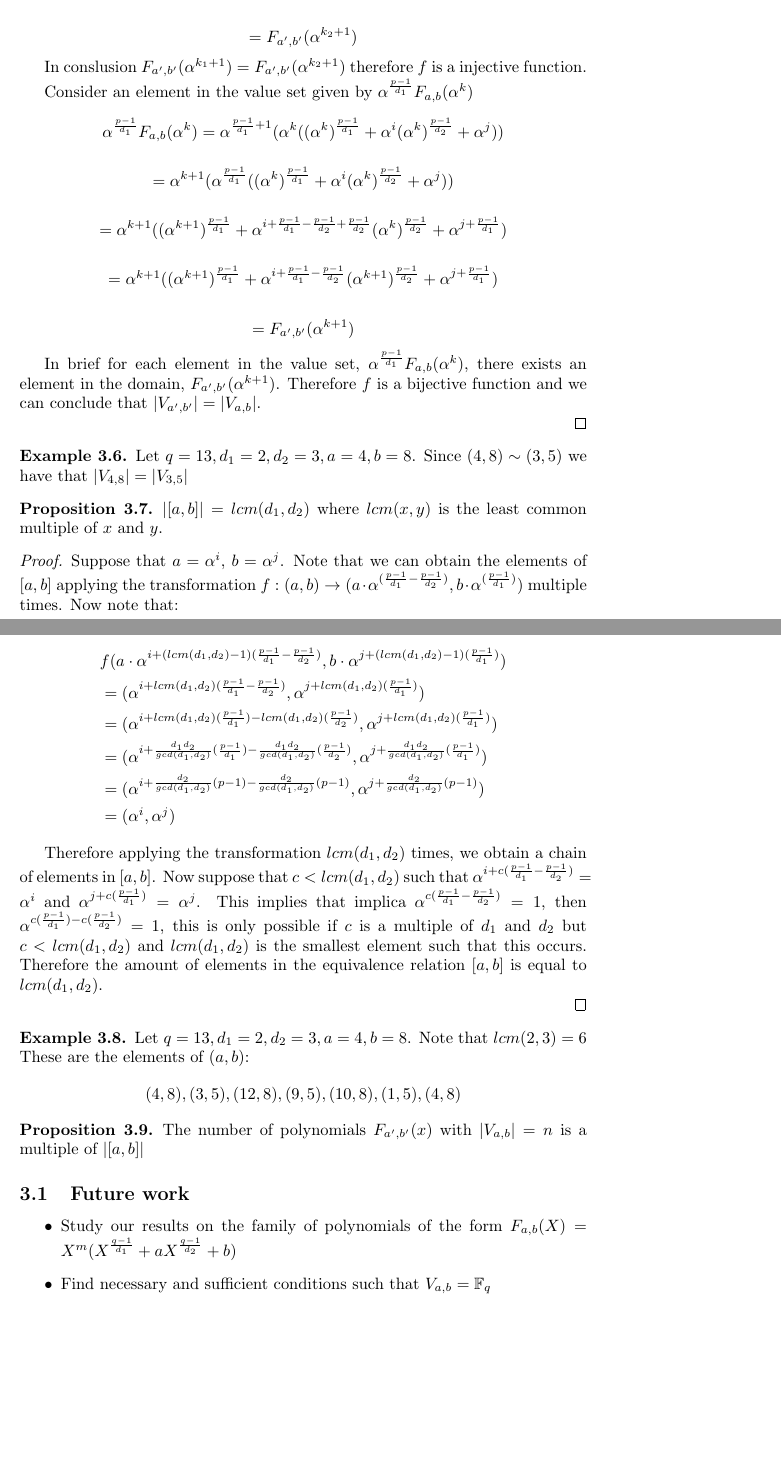
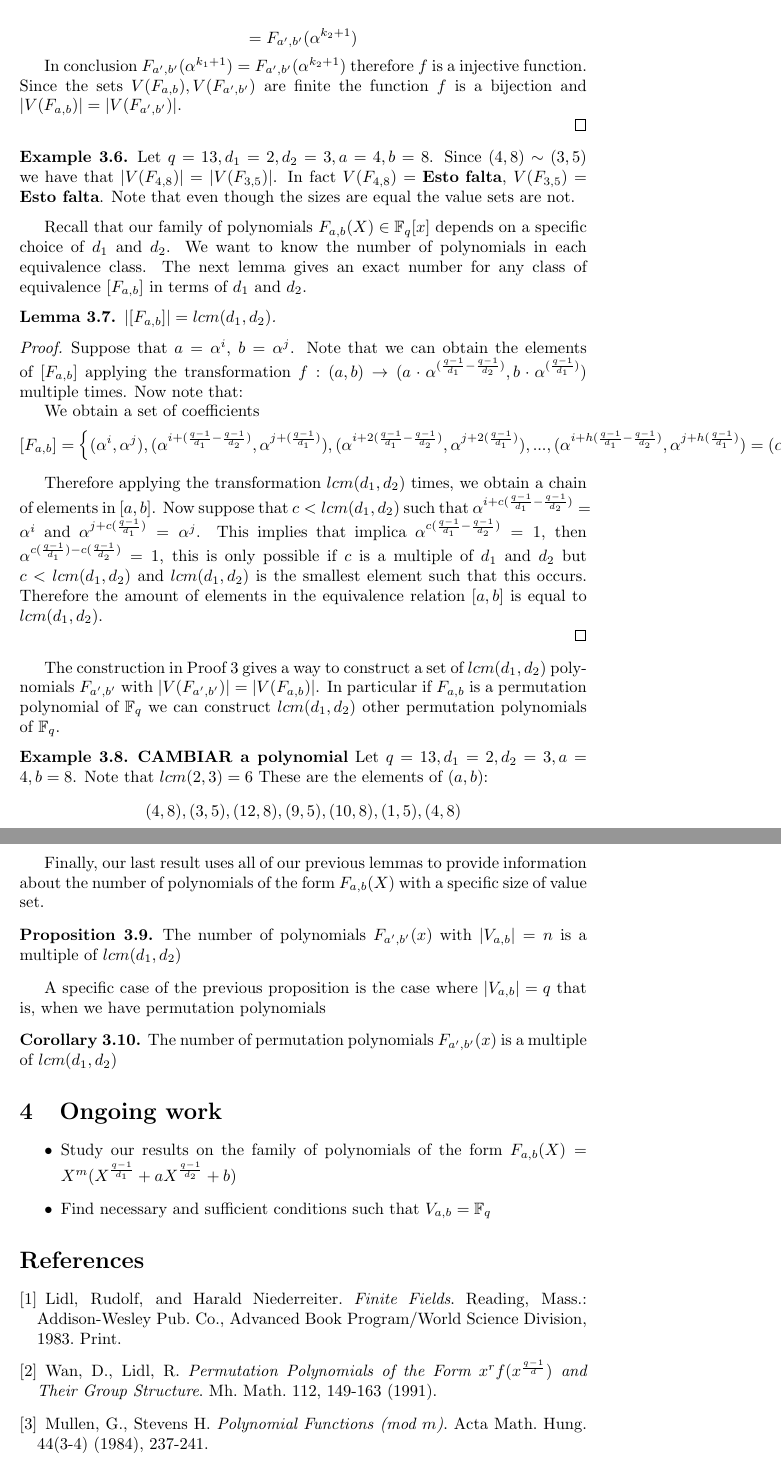
Before and after one commit to chrisrodz/PP-Research, a LaTeX paper (JMM/technical_report.tex): two parts of pages 4 and 5 of 5 before the commit and two parts of pages 5 and 6 of 6 after it, joined at a grey line, cut so that both start at the same text, the shorter picture padded with empty space. Compiled offline with pdfLaTeX.

Commit message:
Cambios de Ive

```diff
--- a/JMM/technical_report.tex
+++ b/JMM/technical_report.tex
@@ -216 +234,2 @@ Note that a polynomial $f(x)$ defined over $\mathbb{F}_{q}$ is a permutation pol
 
+  $$= \alpha^{k_2+1}((\alpha^{k_2 + 1})^{\frac{q-1}{d_1}} + \alpha^{i + \frac{q-1}{d_1} - \frac{q-1}{d_2}}(\alpha^{k_2 + 1})^{\frac{q-1}{d_2}} + \alpha^{j + \frac{q-1}{d_1}})$$
@@ -218,64 +236,57 @@ Note that a polynomial $f(x)$ defined over $\mathbb{F}_{q}$ is a permutation pol
 
   $$= F_{a', b'}(\alpha^{k_2+1})$$
 
-  In conslusion $F_{a', b'}(\alpha^{k_1+1}) = F_{a', b'}(\alpha^{k_2+1})$ therefore $f$ is a injective function.
-
-  Consider an element in the value set given by $\alpha^{\frac{p-1}{d_1}}F_{a, b}(\alpha^k)$
-
-  $$\alpha^{\frac{p-1}{d_1}}F_{a, b}(\alpha^k) = \alpha^{\frac{p-1}{d_1}+1}(\alpha^{k}((\alpha^{k})^{\frac{p-1}{d_1}} + \alpha^{i}(\alpha^{k})^{\frac{p-1}{d_2}} + \alpha^{j}))$$
-
-  $$ = \alpha^{k+1}(\alpha^{\frac{p-1}{d_1}}((\alpha^{k})^{\frac{p-1}{d_1}} + \alpha^{i}(\alpha^{k})^{\frac{p-1}{d_2}} + \alpha^{j}))$$
-
-  $$ = \alpha^{k+1}((\alpha^{k + 1})^{\frac{p-1}{d_1}} + \alpha^{i + \frac{p-1}{d_1} - \frac{p-1}{d_2} + \frac{p-1}{d_2}}(\alpha^{k})^{\frac{p-1}{d_2}} + \alpha^{j + \frac{p-1}{d_1}})$$
-
-  $$= \alpha^{k+1}((\alpha^{k + 1})^{\frac{p-1}{d_1}} + \alpha^{i + \frac{p-1}{d_1} - \frac{p-1}{d_2}}(\alpha^{k + 1})^{\frac{p-1}{d_2}} + \alpha^{j + \frac{p-1}{d_1}})$$
-
-  $$= F_{a', b'}(\alpha^{k+1})$$
-
-  In brief for each element in the value set, $\alpha^{\frac{p-1}{d_1}}F_{a, b}(\alpha^k)$, there exists an element in the domain, $F_{a', b'}(\alpha^{k+1})$. Therefore $f$ is a bijective function and we can conclude that $|V_{a', b'}| = |V_{a, b}|$.
+  In conclusion $F_{a', b'}(\alpha^{k_1+1}) = F_{a', b'}(\alpha^{k_2+1})$ therefore $f$ is a injective function. Since the sets $V(F_{a,b}), V(F_{a',b'})$ are finite the function $f$ is a bijection and $|V(F_{a,b})| = |V(F_{a',b'})|$.
 
 \end{proof}
 
  \begin{example}
-    Let $q = 13, d_1 = 2, d_2 = 3, a = 4, b = 8$. Since $(4,8) \sim (3,5)$ we have that $|V_{4, 8}| = |V_{3, 5}|$
+    Let $q = 13, d_1 = 2, d_2 = 3, a = 4, b = 8$. Since $(4,8) \sim (3,5)$ we have that $|V(F_{4, 8})| = |V(F_{3, 5})|$. In fact $V(F_{4, 8}) = \mbox{\textbf{Esto falta}}$, $V(F_{3, 5}) = \mbox{\textbf{Esto falta}}$. Note that even though the sizes are equal the value sets are not.
   \end{example}
 
-\begin{prop}
+Recall that our family of polynomials $F_{a,b}(X) \in \mathbb{F}_{q}[x]$ depends on a specific choice of $d_1$ and $d_2$. We want to know the number of polynomials in each equivalence class. The next lemma gives an exact number for any class of equivalence $[F_{a,b}]$ in terms of $d_1$ and $d_2$.
 
-  $|[a, b]| = lcm(d_1,d_2)$ where $lcm(x,y)$ is the least common multiple of $x$ and $y$.
+\begin{lemma}
 
-\end{prop}
+  $|[F_{a, b}]| = lcm(d_1,d_2)$.
 
-\begin{proof}
+\end{lemma}
 
-  Suppose that $a=\alpha^i$, $b=\alpha^j$. Note that we can obtain the elements of $[a,b]$ applying the transformation $f:(a,b) \rightarrow ( a\cdot\alpha^{(\frac{p-1}{d_1} - \frac{p-1}{d_2})}, b\cdot\alpha^{(\frac{p-1}{d_1})} )$ multiple times. Now note that:
+\begin{proof}\label{construction_proof}
 
-  \begin{align*}
-  & f(a\cdot \alpha^{i+(lcm(d_1,d_2) - 1)(\frac{p-1}{d_1} - \frac{p-1}{d_2})}, b\cdot\alpha^{j+(lcm(d_1,d_2) - 1)(\frac{p-1}{d_1})}) \\
-  & = (\alpha^{i+lcm(d_1,d_2)(\frac{p-1}{d_1}-\frac{p-1}{d_2})}, \alpha^{j+lcm(d_1,d_2)(\frac{p-1}{d_1})}) \\
-  & = (\alpha^{i+lcm(d_1,d_2)(\frac{p-1}{d_1})-lcm(d_1,d_2)(\frac{p-1}{d_2})}, \alpha^{j+lcm(d_1,d_2)(\frac{p-1}{d_1})}) \\
-    & = (\alpha^{i+\frac{d_1d_2}{gcd(d_1,d_2)}(\frac{p-1}{d_1})-\frac{d_1d_2}{gcd(d_1,d_2)}(\frac{p-1}{d_2})}, \alpha^{j+\frac{d_1d_2}{gcd(d_1,d_2)}(\frac{p-1}{d_1})}) \\
-  & = (\alpha^{i+\frac{d_2}{gcd(d_1,d_2)}(p-1)-\frac{d_2}{gcd(d_1,d_2)}(p-1)}, \alpha^{j+\frac{d_2}{gcd(d_1,d_2)}(p-1)}) \\
-  & = (\alpha^i, \alpha^j)
-  \end{align*}
+  Suppose that $a=\alpha^i$, $b=\alpha^j$. Note that we can obtain the elements of $[F_{a,b}]$ applying the transformation $f:(a,b) \rightarrow ( a\cdot\alpha^{(\frac{q-1}{d_1} - \frac{q-1}{d_2})}, b\cdot\alpha^{(\frac{q-1}{d_1})} )$ multiple times. Now note that:
 
-  Therefore applying the transformation $lcm(d_1,d_2)$ times, we obtain a chain of elements in $[a,b]$. Now suppose that $c < lcm(d_1,d_2)$ such that $\alpha^{i+c(\frac{p-1}{d_1} - \frac{p-1}{d_2})} = \alpha^i$ and $\alpha^{j+c(\frac{p-1}{d_1})} = \alpha^j$. This implies that implica $\alpha^{c(\frac{p-1}{d_1} - \frac{p-1}{d_2})} = 1$, then $\alpha^{c(\frac{p-1}{d_1}) - c(\frac{p-1}{d_2})} = 1$, this is only possible if $c$ is a multiple of $d_1$ and $d_2$ but $c < lcm(d_1,d_2)$ and $lcm(d_1,d_2)$ is the smallest element such that this occurs. Therefore the amount of elements in the equivalence relation $[a,b]$ is equal to $lcm(d_1,d_2)$.
+  We obtain a set of coefficients
+  $$[F_{a,b}] = \left\{ (\alpha^i,\alpha^j), (\alpha^{i+(\frac{q-1}{d_1} - \frac{q-1}{d_2})}, \alpha^{j+(\frac{q-1}{d_1})}), (\alpha^{i+2(\frac{q-1}{d_1} - \frac{q-1}{d_2})}, \alpha^{j+2(\frac{q-1}{d_1})}), ..., (\alpha^{i+h(\frac{q-1}{d_1} - \frac{q-1}{d_2})}, \alpha^{j+h(\frac{q-1}{d_1})}) = (\alpha^i, \alpha^j) \right\}$$
+
+  Therefore applying the transformation $lcm(d_1,d_2)$ times, we obtain a chain of elements in $[a,b]$. Now suppose that $c < lcm(d_1,d_2)$ such that $\alpha^{i+c(\frac{q-1}{d_1} - \frac{q-1}{d_2})} = \alpha^i$ and $\alpha^{j+c(\frac{q-1}{d_1})} = \alpha^j$. This implies that implica $\alpha^{c(\frac{q-1}{d_1} - \frac{q-1}{d_2})} = 1$, then $\alpha^{c(\frac{q-1}{d_1}) - c(\frac{q-1}{d_2})} = 1$, this is only possible if $c$ is a multiple of $d_1$ and $d_2$ but $c < lcm(d_1,d_2)$ and $lcm(d_1,d_2)$ is the smallest element such that this occurs. Therefore the amount of elements in the equivalence relation $[a,b]$ is equal to $lcm(d_1,d_2)$.
 
 \end{proof}
 
+The construction in Proof~\ref{construction_proof} gives a way to construct a set of $lcm(d_1,d_2)$ polynomials $F_{a',b'}$ with $|V(F_{a',b'})| = |V(F_{a,b})|$. In particular if $F_{a,b}$ is a permutation polynomial of $\mathbb{F}_q$ we can construct $lcm(d_1, d_2)$ other permutation polynomials of $\mathbb{F}_q$.
+
  \begin{example}
+    \textbf{CAMBIAR a polynomial}
     Let $q = 13, d_1 = 2, d_2 = 3, a = 4, b = 8$. Note that $lcm(2,3) = 6$ These are the elements of $(a,b)$:
     $$ (4, 8), (3, 5), (12, 8), (9, 5), (10, 8), (1, 5), (4,8) $$
   \end{example}
 
+Finally, our last result uses all of our previous lemmas to provide information about the number of polynomials of the form $F_{a,b}(X)$ with a specific size of value set.
+
 \begin{prop}
 
-  The number of polynomials $F_{a', b'}(x)$ with $|V_{a, b}| = n$ is a multiple of $|[a, b]|$
+  The number of polynomials $F_{a', b'}(x)$ with $|V_{a, b}| = n$ is a multiple of $lcm(d_1,d_2)$
 
 \end{prop}
 
+A specific case of the previous proposition is the case where $|V_{a, b}| = q$ that is, when we have permutation polynomials
+
+\begin{corollary}
+  The number of permutation polynomials $F_{a', b'}(x)$ is a multiple of $lcm(d_1,d_2)$
+\end{corollary}
+
 %%%%%%%%%%%%%%%%%%%%
-\subsection{Future work}
+\section{Ongoing work}
 %%%%%%%%%%%%%%%%%%%%
 
     \begin{itemize}
@@ -283,5 +294,12 @@ Note that a polynomial $f(x)$ defined over $\mathbb{F}_{q}$ is a permutation pol
     \item Find necessary and sufficient conditions such that $V_{a,b} = \mathbb{F}_q$
   \end{itemize}
 
+\begin{thebibliography}{}
+
+  \item Lidl, Rudolf, and Harald Niederreiter. \textit{Finite Fields}. Reading, Mass.: Addison-Wesley Pub. Co., Advanced Book Program/World Science Division, 1983. Print.
+  \item Wan, D., Lidl, R. \textit{Permutation Polynomials of the Form $x^{r}f(x^{\frac{q-1}{d}})$ and Their Group Structure}. Mh. Math. 112, 149-163 (1991).
+  \item Mullen, G., Stevens H. \textit{Polynomial Functions (mod $m$)}. Acta Math. Hung. 44(3-4) (1984), 237-241.
+
+\end{thebibliography}
 
 \end{document}
```
Also changed, not shown: JMM/technical_report.pdf, JMM/technical_report.tex (97 more changed lines).
